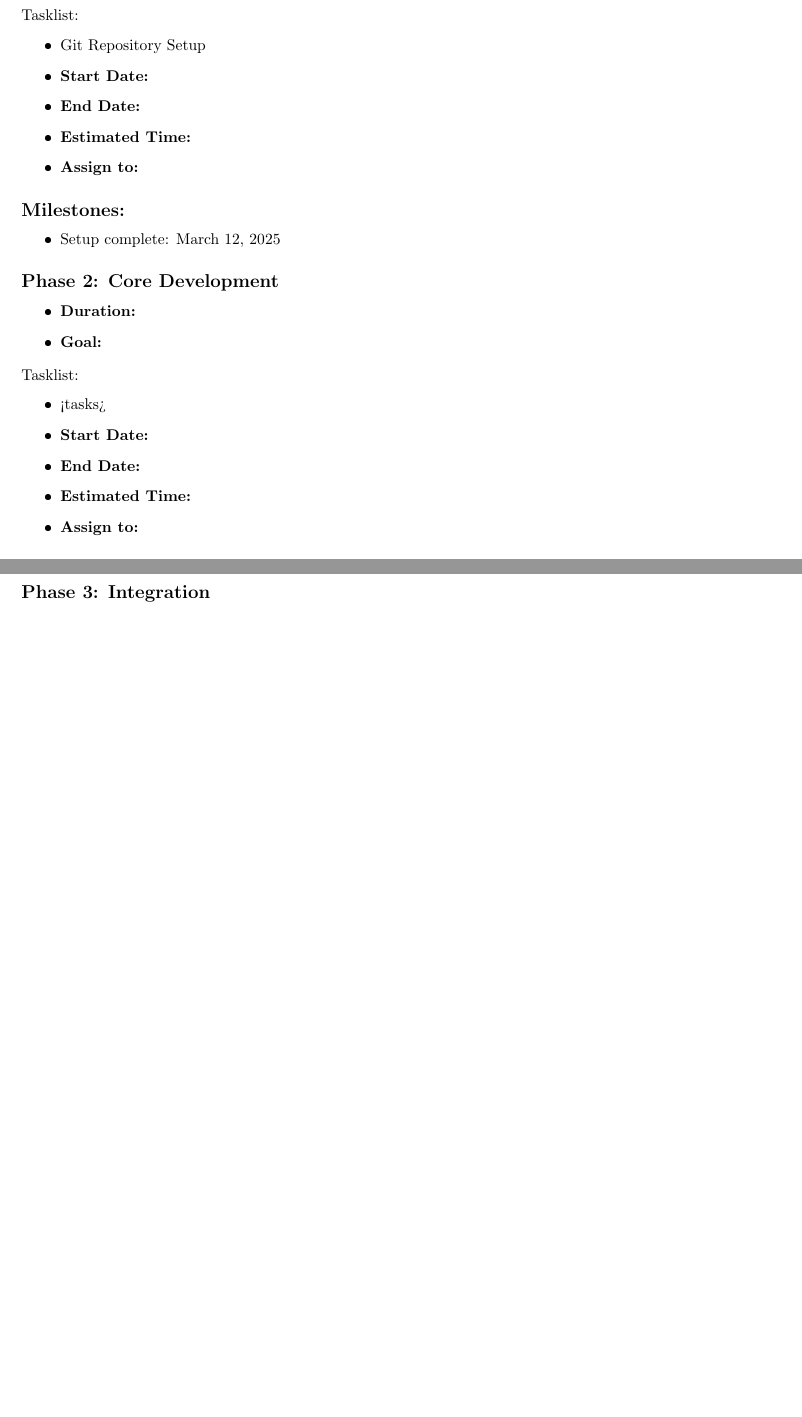
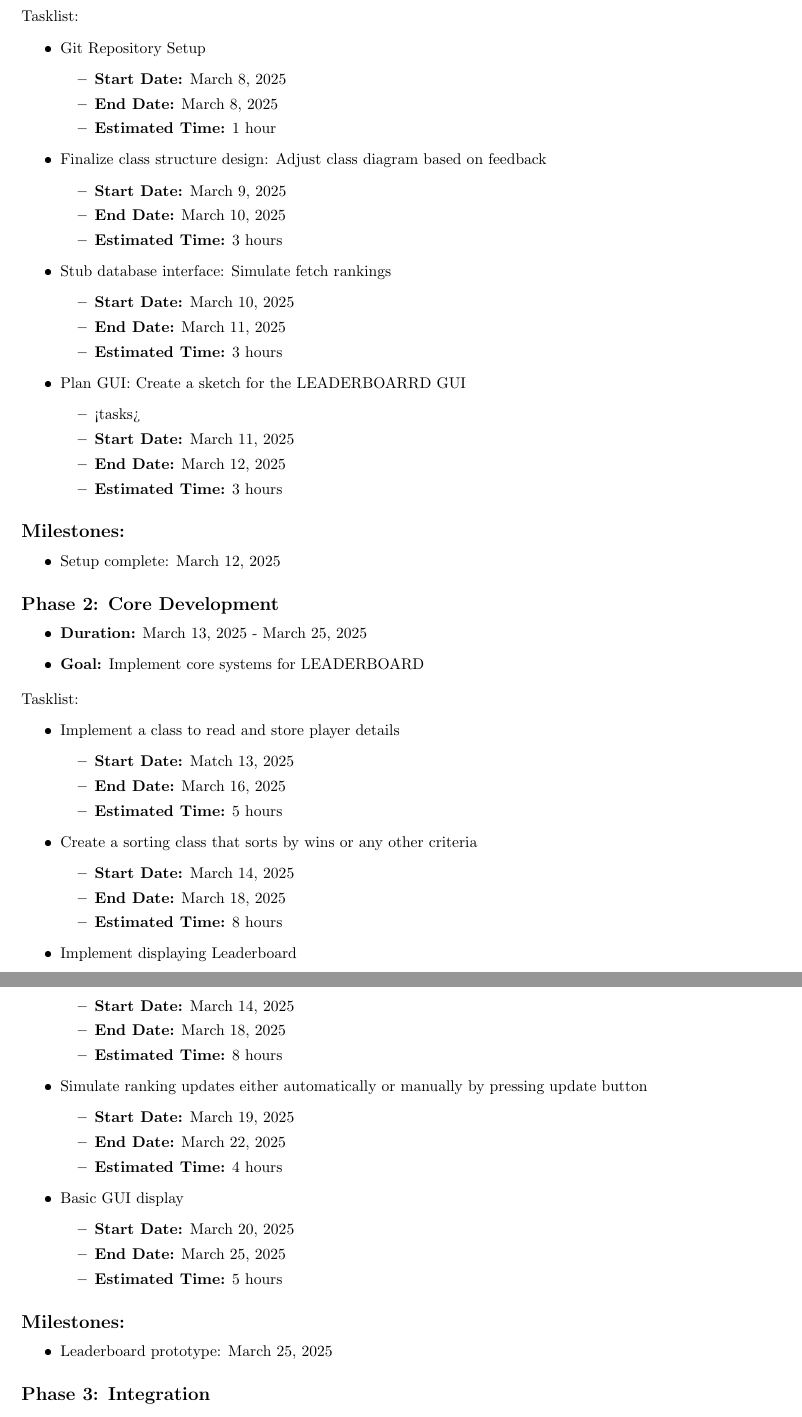
Before and after one commit to marinara782/OMG-Multiplayer-Project, a LaTeX problem sheet (src/main/java/org/example/leaderboard/leaderboard_planning.tex): two parts of pages 3 and 4 of 5 before the commit and two parts of pages 3 and 4 of 6 after it, joined at a grey line, cut so that both start at the same text, the shorter picture padded with empty space. The pictures show the PDF file src/main/java/org/example/leaderboard/leaderboard_planning.pdf that the author committed with the source.

Commit message:
completed planning document for LEADERBOARD branch

```diff
--- a/src/main/java/org/example/leaderboard/leaderboard_planning.tex
+++ b/src/main/java/org/example/leaderboard/leaderboard_planning.tex
@@ -80,10 +68,31 @@ The Development and Implementation will be divided into phase: Setup, Core Devel
 Tasklist:
 \begin{itemize}
     \item Git Repository Setup
-    \item \textbf{Start Date:}
-    \item \textbf{End Date:}
-    \item \textbf{Estimated Time:}
-    \item \textbf{Assign to:}
+    \begin{itemize}
+        \item \textbf{Start Date:} March 8, 2025
+        \item \textbf{End Date:} March 8, 2025
+        \item \textbf{Estimated Time:} 1 hour
+    \end{itemize}
+    \item Finalize class structure design: Adjust class diagram based on feedback
+    \begin{itemize}
+        \item \textbf{Start Date:} March 9, 2025
+        \item \textbf{End Date:} March 10, 2025
+        \item \textbf{Estimated Time:} 3 hours
+    \end{itemize}
+    \item Stub database interface: Simulate fetch rankings
+    \begin{itemize}
+        \item \textbf{Start Date:} March 10, 2025
+        \item \textbf{End Date:} March 11, 2025
+        \item \textbf{Estimated Time:} 3 hours
+    \end{itemize}
+    \item Plan GUI: Create a sketch for the LEADERBOARRD GUI
+    \begin{itemize}
+        \item <tasks>
+        \item \textbf{Start Date:} March 11, 2025
+        \item \textbf{End Date:} March 12, 2025
+        \item \textbf{Estimated Time:} 3 hours
+    \end{itemize}
+
 \end{itemize}
 \subsection*{Milestones:}
 \begin{itemize}
@@ -92,8 +101,38 @@ Tasklist:
 % phase 2
 \subsection*{Phase 2: Core Development}
 \begin{itemize}
-    \item \textbf{Duration:}
-    \item \textbf{Goal:}
+    \item \textbf{Duration:} March 13, 2025 - March 25, 2025
+    \item \textbf{Goal:} Implement core systems for LEADERBOARD
 \end{itemize}
 Tasklist:
 \begin{itemize}
+    \item Implement a class to read and store player details
+    \begin{itemize}
+        \item \textbf{Start Date:} Match 13, 2025
+        \item \textbf{End Date:} March 16, 2025
+        \item \textbf{Estimated Time:} 5 hours
+    \end{itemize}
+    \item Create a sorting class that sorts by wins or any other criteria
+    \begin{itemize}
+        \item \textbf{Start Date:} March 14, 2025
+        \item \textbf{End Date:} March 18, 2025
+        \item \textbf{Estimated Time:} 8 hours
+    \end{itemize}
+    \item Implement displaying Leaderboard
+    \begin{itemize}
+        \item \textbf{Start Date:} March 14, 2025
+        \item \textbf{End Date:} March 18, 2025
+        \item \textbf{Estimated Time:} 8 hours
+    \end{itemize}
+    \item Simulate ranking updates either automatically or manually by pressing update button
+    \begin{itemize}
+        \item \textbf{Start Date:} March 19, 2025
+        \item \textbf{End Date:} March 22, 2025
+        \item \textbf{Estimated Time:} 4 hours
+    \end{itemize}
+    \item Basic GUI display
+    \begin{itemize}
+        \item \textbf{Start Date:} March 20, 2025
+        \item \textbf{End Date:} March 25, 2025
+        \item \textbf{Estimated Time:} 5 hours
+    \end{itemize}
@@ -105,7 +139,7 @@ Tasklist:
 \end{itemize}
 \subsection*{Milestones:}
 \begin{itemize}
-    \item milestone name: Deadline
+    \item Leaderboard prototype: March 25, 2025
 \end{itemize}
 % phase 3
 \subsection*{Phase 3: Integration}
@@ -122,0 +153,23 @@ Tasklist:
+    \begin{itemize}
+        \item \textbf{Start Date:} March 26, 2025
+        \item \textbf{End Date:} March 29, 2025
+        \item \textbf{Estimated Time:} 6 hours
+    \end{itemize}
+    \item Enchange GUI interaction: Maybe add clickable names to view profiles (i.e. Clash Royale)
+    \begin{itemize}
+        \item \textbf{Start Date:} March 27, 2025
+        \item \textbf{End Date:} March 31, 2025
+        \item \textbf{Estimated Time:} 6 hours
+    \end{itemize}
+    \item Link player stats to the viewed profile
+    \begin{itemize}
+        \item \textbf{Start Date:} March 28, 2025
+        \item \textbf{End Date:} April 1, 2025
+        \item \textbf{Estimated Time:} 4 hours
+    \end{itemize}
+    \item Test integration
+    \begin{itemize}
+        \item \textbf{Start Date:} March 30, 2025
+        \item \textbf{End Date:} April 1, 2025
+        \item \textbf{Estimated Time:} 3 hours
+    \end{itemize}
@@ -141,3 +195,23 @@ Tasklist:
+        \item \textbf{Estimated Time:} 6 hours
+    \end{itemize}
+    \item Test GUI functions
+    \begin{itemize}
+        \item \textbf{Start Date:} April 3, 2025
+        \item \textbf{End Date:} April 6, 2025
+        \item \textbf{Estimated Time:} 4 hours
+    \end{itemize}
+    \item Test ranking logic: Test the soring methods and updates
+    \begin{itemize}
+        \item \textbf{Start Date:} April 4, 2025
+        \item \textbf{End Date:} April 7, 2025
+        \item \textbf{Estimated Time:} 3 hours
+    \end{itemize}
+    \item Full system test
+    \begin{itemize}
+        \item \textbf{Start Date:} April 5, 2025
+        \item \textbf{End Date:} April 8, 2025
+        \item \textbf{Estimated Time:} 3 hours
+    \end{itemize}
 \end{itemize}
 \subsection*{Milestones:}
 \begin{itemize}
```
Also changed, not shown: src/main/java/org/example/leaderboard/leaderboard_planning.pdf, src/main/java/org/example/leaderboard/leaderboard_planning.tex (83 more changed lines).
